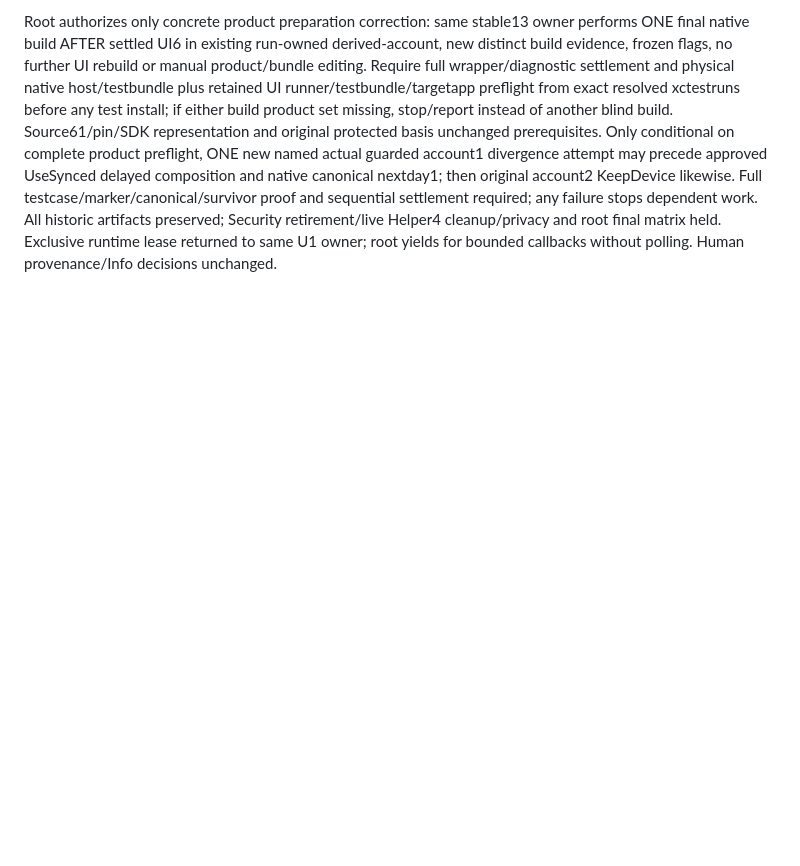
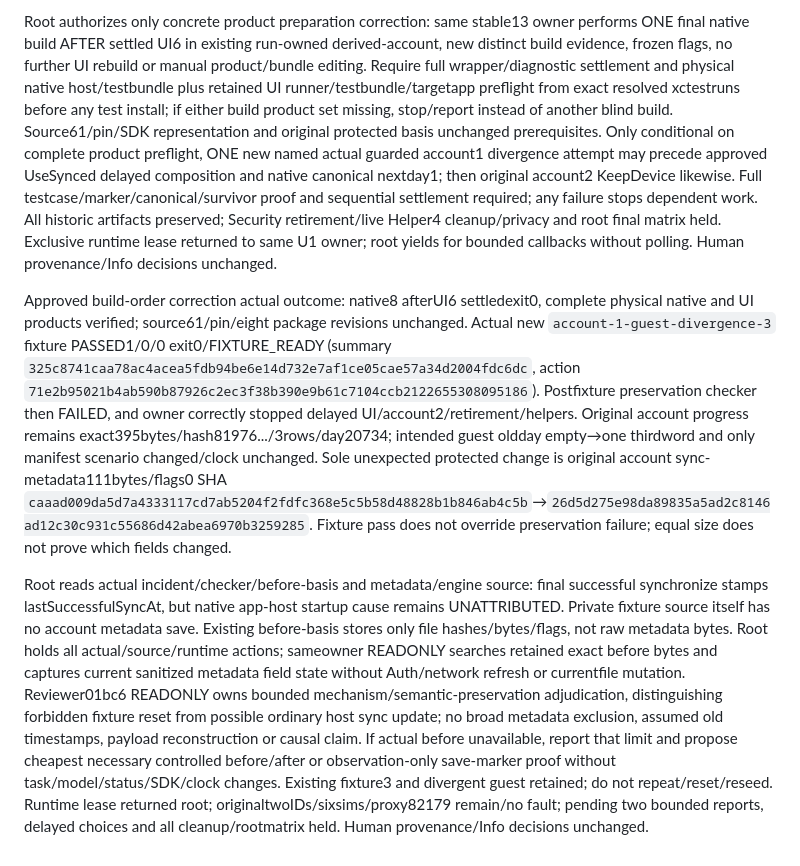
Before and after one commit to TJZine/gridrace, a Markdown page: docs/plans/2026-10-08-comprehensive-review-remediation.md, the part around the change. GitHub-like rendering; blank space fills up the shorter version.

Commit message:
docs(plan): record fixture metadata preservation gate

```diff
--- a/docs/plans/2026-10-08-comprehensive-review-remediation.md
+++ b/docs/plans/2026-10-08-comprehensive-review-remediation.md
@@ -630,3 +630,8 @@ Root authorizes U1 same Worker/SolMedium owner new bounded phase on stable13: se
 U1 stable13 build/runtime preparation failure: owner reports actual native7 thenUI6 build-for-testing both fully settledexit0, source61/pin unchanged, but UI build in shared derived-account replaced the host product without native plugin. Actual `account-1-guest-divergence-2` exits70 BEFORE testcase/fixture execution; controller independently decodes summary0tests/unknown (zero pass/fail/skip is not acceptance), reads exact commands/handoff, resolves __TESTROOT__/__TESTHOST__ and verifies host exists but physical `Debug-iphonesimulator/GridRace.app/PlugIns/GridRaceTests.xctest` absent. Summary `9953a71d7f7892b74d85e5a5d4a9449b9d62ef69f1ac7a2400661b26e7f312ce`, action `68e05d8445bf2b2b26f4a867b964f5a508b0aeb6d055f2ba423a1e10abad39e5`; full available evidence preserved. Owner records both original manifest/finiteclock and guest/account trees entirely unchanged, no FIXTURE_READY marker. No actual delayed cases or retirement/cleanup ran; no source/data reset workaround justified.
 
 Root authorizes only concrete product preparation correction: same stable13 owner performs ONE final native build AFTER settled UI6 in existing run-owned derived-account, new distinct build evidence, frozen flags, no further UI rebuild or manual product/bundle editing. Require full wrapper/diagnostic settlement and physical native host/testbundle plus retained UI runner/testbundle/targetapp preflight from exact resolved xctestruns before any test install; if either build product set missing, stop/report instead of another blind build. Source61/pin/SDK representation and original protected basis unchanged prerequisites. Only conditional on complete product preflight, ONE new named actual guarded account1 divergence attempt may precede approved UseSynced delayed composition and native canonical nextday1; then original account2 KeepDevice likewise. Full testcase/marker/canonical/survivor proof and sequential settlement required; any failure stops dependent work. All historic artifacts preserved; Security retirement/live Helper4 cleanup/privacy and root final matrix held. Exclusive runtime lease returned to same U1 owner; root yields for bounded callbacks without polling. Human provenance/Info decisions unchanged.
+
+
+Approved build-order correction actual outcome: native8 afterUI6 settledexit0, complete physical native and UI products verified; source61/pin/eight package revisions unchanged. Actual new `account-1-guest-divergence-3` fixture PASSED1/0/0 exit0/FIXTURE_READY (summary `325c8741caa78ac4acea5fdb94be6e14d732e7af1ce05cae57a34d2004fdc6dc`, action `71e2b95021b4ab590b87926c2ec3f38b390e9b61c7104ccb2122655308095186`). Postfixture preservation checker then FAILED, and owner correctly stopped delayed UI/account2/retirement/helpers. Original account progress remains exact395bytes/hash81976.../3rows/day20734; intended guest oldday empty→one thirdword and only manifest scenario changed/clock unchanged. Sole unexpected protected change is original account sync-metadata111bytes/flags0 SHA `caaad009da5d7a4333117cd7ab5204f2fdfc368e5c5b58d48828b1b846ab4c5b`→`26d5d275e98da89835a5ad2c8146ad12c30c931c55686d42abea6970b3259285`. Fixture pass does not override preservation failure; equal size does not prove which fields changed.
+
+Root reads actual incident/checker/before-basis and metadata/engine source: final successful synchronize stamps lastSuccessfulSyncAt, but native app-host startup cause remains UNATTRIBUTED. Private fixture source itself has no account metadata save. Existing before-basis stores only file hashes/bytes/flags, not raw metadata bytes. Root holds all actual/source/runtime actions; sameowner READONLY searches retained exact before bytes and captures current sanitized metadata field state without Auth/network refresh or currentfile mutation. Reviewer01bc6 READONLY owns bounded mechanism/semantic-preservation adjudication, distinguishing forbidden fixture reset from possible ordinary host sync update; no broad metadata exclusion, assumed old timestamps, payload reconstruction or causal claim. If actual before unavailable, report that limit and propose cheapest necessary controlled before/after or observation-only save-marker proof without task/model/status/SDK/clock changes. Existing fixture3 and divergent guest retained; do not repeat/reset/reseed. Runtime lease returned root; originaltwoIDs/sixsims/proxy82179 remain/no fault; pending two bounded reports, delayed choices and all cleanup/rootmatrix held. Human provenance/Info decisions unchanged.
```
